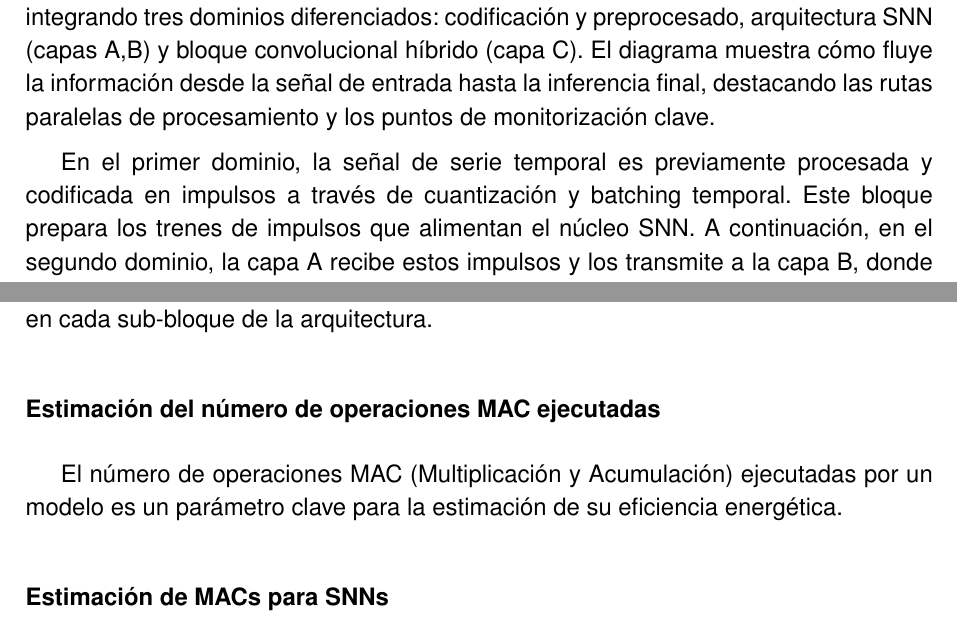
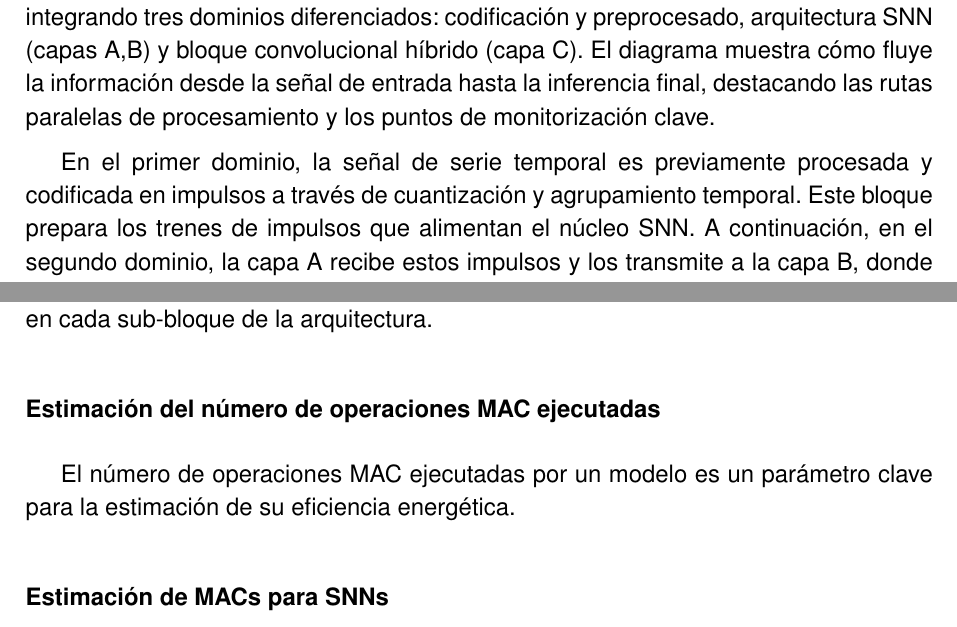
Before and after one commit to JGS9515/tfm_doc, a LaTeX thesis (main.tex, which reads Capitulos/3-Especificacion del trabajo/SNN-CNN.tex): two parts of pages 48 and 53 of 84, joined at a grey line, cut so that both start at the same text. Compiled offline with pdfLaTeX.

Commit message:
Corrige término en descripción de codificación temporal
Se reemplaza 'batching temporal' por 'agrupamiento temporal' en la explicación del dominio de codificación y preprocesado para mayor claridad y precisión terminológica.

```diff
--- a/Capitulos/3-Especificacion del trabajo/SNN-CNN.tex
+++ b/Capitulos/3-Especificacion del trabajo/SNN-CNN.tex
@@ -292,7 +292,7 @@ Valores altos (3.0): Kernels más anchos, filtrado global.
 
 A continuación se presenta el esquema global de la arquitectura híbrida SNN–CNN, integrando tres dominios diferenciados: codificación y preprocesado, arquitectura SNN (capas A,B) y bloque convolucional híbrido (capa C). El diagrama muestra cómo fluye la información desde la señal de entrada hasta la inferencia final, destacando las rutas paralelas de procesamiento y los puntos de monitorización clave.
 
-En el primer dominio, la señal de serie temporal es previamente procesada y codificada en impulsos a través de cuantización y batching temporal. Este bloque prepara los trenes de impulsos que alimentan el núcleo SNN. A continuación, en el segundo dominio, la capa A recibe estos impulsos y los transmite a la capa B, donde se aplica dinámica recurrente LIF con aprendizaje STDP. La salida de B se bifurca: una ruta va directamente a la fase de inferencia sobre impulsos de B, y la otra alimenta el bloque convolucional.
+En el primer dominio, la señal de serie temporal es previamente procesada y codificada en impulsos a través de cuantización y agrupamiento temporal. Este bloque prepara los trenes de impulsos que alimentan el núcleo SNN. A continuación, en el segundo dominio, la capa A recibe estos impulsos y los transmite a la capa B, donde se aplica dinámica recurrente LIF con aprendizaje STDP. La salida de B se bifurca: una ruta va directamente a la fase de inferencia sobre impulsos de B, y la otra alimenta el bloque convolucional.
 
 El tercer dominio corresponde a la capa C, que aplica convoluciones 1D sobre los impulsos de la capa B utilizando kernels configurables (Gaussianos, Laplacianos, etc.). Esta capa aporta filtrado adaptativo y extracción de características locales antes de enviar su salida al mecanismo de decisión dual. Finalmente, el sistema evalúa ambas rutas (B y C) según métricas de clasificación y MSE, seleccionando automáticamente la representación más informativa.
 
@@ -403,7 +403,7 @@ En esta subsección, se analiza la complejidad computacional del modelo propuest
 
 \subsubsection{Estimación del número de operaciones MAC ejecutadas}
 
-El número de operaciones MAC (Multiplicación y Acumulación) ejecutadas por un modelo es un parámetro clave para la estimación de su eficiencia energética.
+El número de operaciones MAC ejecutadas por un modelo es un parámetro clave para la estimación de su eficiencia energética.
 
 \subsubsection{Estimación de MACs para SNNs}
 
```
